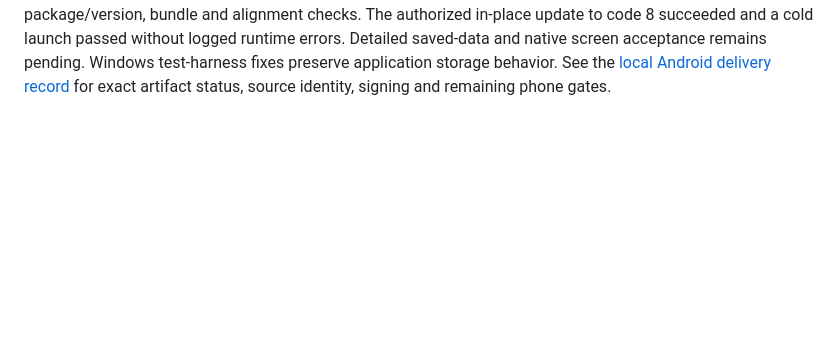
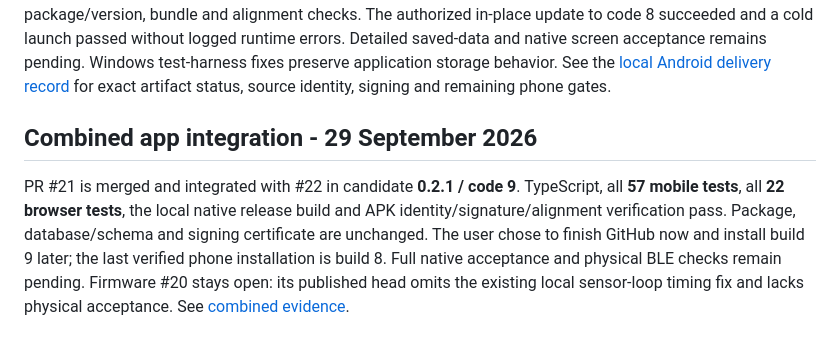
Before and after one commit to V-Vekaria/LightGuide-v2, a Markdown page: docs/STATUS.md, the part around the change. Drawn GitHub-style; blank space fills up the shorter version.

Commit message:
Record verified combined Android delivery [skip ci]

```diff
--- a/docs/STATUS.md
+++ b/docs/STATUS.md
@@ -63,3 +63,7 @@ checks. The authorized in-place update to code 8 succeeded and a cold launch pas
 Windows test-harness fixes preserve
 application storage behavior. See the [local Android delivery record](validation/LOCAL_ANDROID_DELIVERY_2026-09-28.md)
 for exact artifact status, source identity, signing and remaining phone gates.
+
+## Combined app integration - 29 September 2026
+
+PR #21 is merged and integrated with #22 in candidate **0.2.1 / code 9**. TypeScript, all **57 mobile tests**, all **22 browser tests**, the local native release build and APK identity/signature/alignment verification pass. Package, database/schema and signing certificate are unchanged. The user chose to finish GitHub now and install build 9 later; the last verified phone installation is build 8. Full native acceptance and physical BLE checks remain pending. Firmware #20 stays open: its published head omits the existing local sensor-loop timing fix and lacks physical acceptance. See [combined evidence](validation/APP_PR_INTEGRATION_2026-09-28.md).
```
Also changed, not shown: docs/validation/APP_PR_INTEGRATION_2026-09-28.md (added, +88 -0 lines), docs/validation/VALIDATION_LOG.md (+4 -0 lines).
